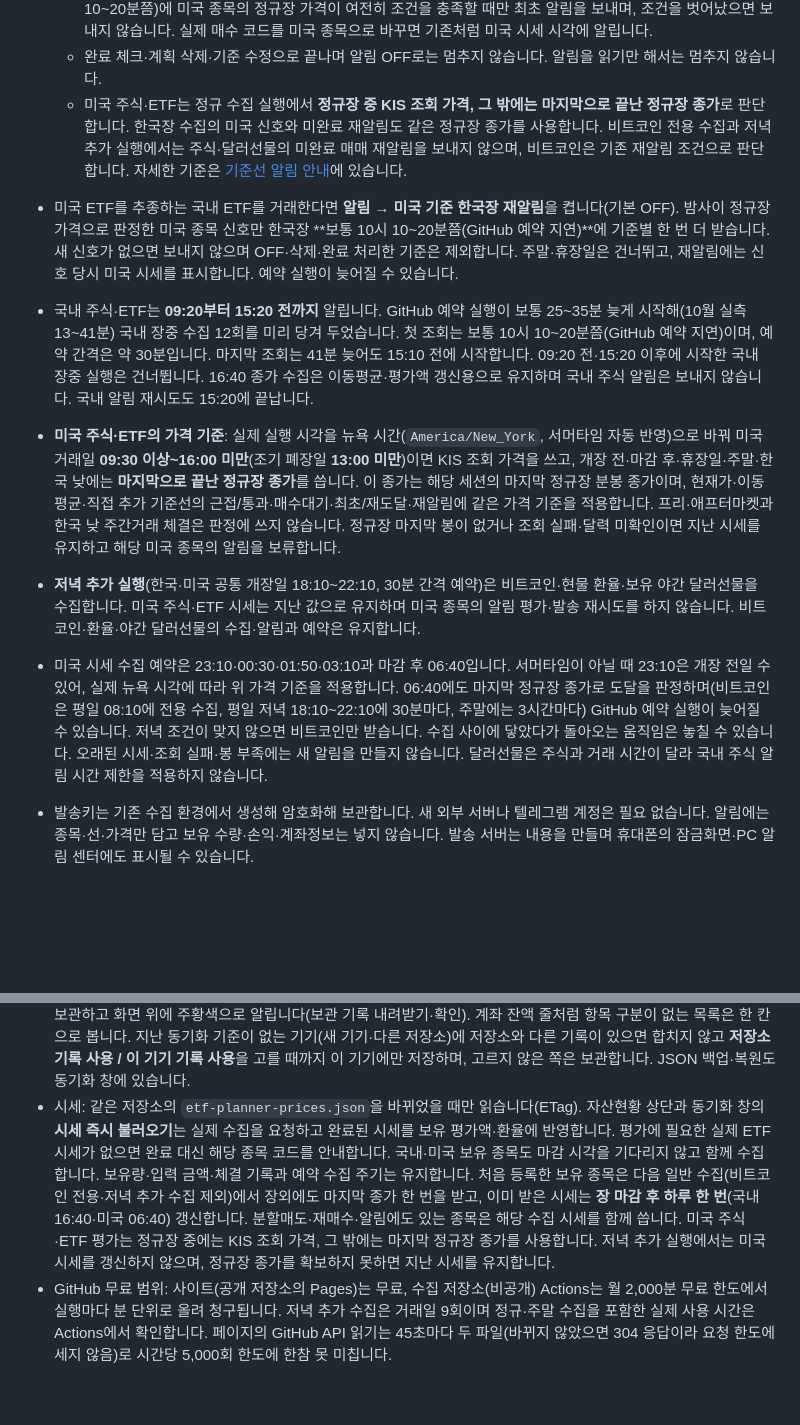
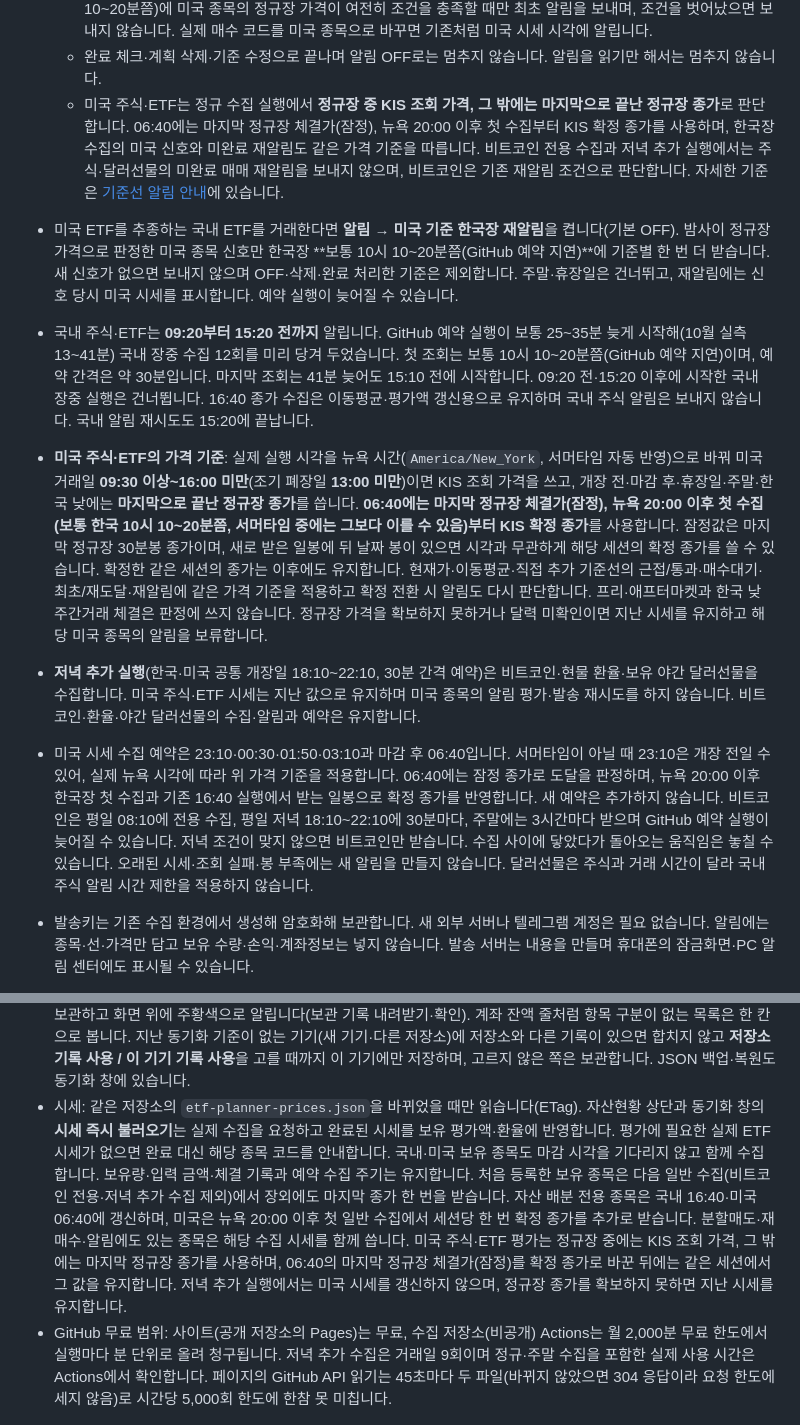
Before and after one commit to oax2310-blip/etf-planner, a Markdown page: README.md, 2 parts joined by grey strips. Rendered like a GitHub page; blank space fills up the shorter version.

```diff
--- a/README.md
+++ b/README.md
@@ -141,12 +141,12 @@ Contents 권한은 파일별로 제한할 수 없습니다. 데이터 토큰은
   - 연결 알림의 회차를 완료 체크하기 전이고 그때 시세가 여전히 같은 조건이면 한국 시간 기준 최초 알림 다음 날 09:00~15:20에 1회, 이틀 뒤부터 매일 09:00~12:00·12:00~15:20에 각 1회 다시 알립니다. 날짜·시간대마다 무작위로 정한 30분 단위 시각(다음 날 09:30~15:00, 이틀 뒤부터 오전 09:30~11:30·오후 12:00~15:00) 이후 첫 외부 예약 실행에서만 보냅니다(최대 5분 이른 실행 허용). 놓친 시간대는 이월하지 않습니다. 별도 설정 없이 적용되며, 회차 알림을 꺼 둔 매매 회차도 도달 뒤 체결하지 않았으면 도달 알림 없이 재알림만 받습니다(같은 종목·매매 종류는 한 건으로 묶음).
   - 실제 매수 ETF가 국내 종목인 분할매수와 연결된 보유 종목이 모두 국내 종목인 분할매도는 최초·재알림·재도달 알림을 한국장 시간(거래일 09:20~15:20)에만 받습니다. 장외에 처음 도달하면 다음 한국장 수집(보통 10시 10~20분쯤)에 미국 종목의 정규장 가격이 여전히 조건을 충족할 때만 최초 알림을 보내며, 조건을 벗어났으면 보내지 않습니다. 실제 매수 코드를 미국 종목으로 바꾸면 기존처럼 미국 시세 시각에 알립니다.
   - 완료 체크·계획 삭제·기준 수정으로 끝나며 알림 OFF로는 멈추지 않습니다. 알림을 읽기만 해서는 멈추지 않습니다.
-  - 미국 주식·ETF는 정규 수집 실행에서 **정규장 중 KIS 조회 가격, 그 밖에는 마지막으로 끝난 정규장 종가**로 판단합니다. 한국장 수집의 미국 신호와 미완료 재알림도 같은 정규장 종가를 사용합니다. 비트코인 전용 수집과 저녁 추가 실행에서는 주식·달러선물의 미완료 매매 재알림을 보내지 않으며, 비트코인은 기존 재알림 조건으로 판단합니다. 자세한 기준은 [기준선 알림 안내](docs/moving-average-alerts.md#미완료-매매-재알림)에 있습니다.
+  - 미국 주식·ETF는 정규 수집 실행에서 **정규장 중 KIS 조회 가격, 그 밖에는 마지막으로 끝난 정규장 종가**로 판단합니다. 06:40에는 마지막 정규장 체결가(잠정), 뉴욕 20:00 이후 첫 수집부터 KIS 확정 종가를 사용하며, 한국장 수집의 미국 신호와 미완료 재알림도 같은 가격 기준을 따릅니다. 비트코인 전용 수집과 저녁 추가 실행에서는 주식·달러선물의 미완료 매매 재알림을 보내지 않으며, 비트코인은 기존 재알림 조건으로 판단합니다. 자세한 기준은 [기준선 알림 안내](docs/moving-average-alerts.md#미완료-매매-재알림)에 있습니다.
 - 미국 ETF를 추종하는 국내 ETF를 거래한다면 **알림 → 미국 기준 한국장 재알림**을 켭니다(기본 OFF). 밤사이 정규장 가격으로 판정한 미국 종목 신호만 한국장 **보통 10시 10~20분쯤(GitHub 예약 지연)**에 기준별 한 번 더 받습니다. 새 신호가 없으면 보내지 않으며 OFF·삭제·완료 처리한 기준은 제외합니다. 주말·휴장일은 건너뛰고, 재알림에는 신호 당시 미국 시세를 표시합니다. 예약 실행이 늦어질 수 있습니다.
 - 국내 주식·ETF는 **09:20부터 15:20 전까지** 알립니다. GitHub 예약 실행이 보통 25~35분 늦게 시작해(10월 실측 13~41분) 국내 장중 수집 12회를 미리 당겨 두었습니다. 첫 조회는 보통 10시 10~20분쯤(GitHub 예약 지연)이며, 예약 간격은 약 30분입니다. 마지막 조회는 41분 늦어도 15:10 전에 시작합니다. 09:20 전·15:20 이후에 시작한 국내 장중 실행은 건너뜁니다. 16:40 종가 수집은 이동평균·평가액 갱신용으로 유지하며 국내 주식 알림은 보내지 않습니다. 국내 알림 재시도도 15:20에 끝납니다.
-- **미국 주식·ETF의 가격 기준**: 실제 실행 시각을 뉴욕 시간(`America/New_York`, 서머타임 자동 반영)으로 바꿔 미국 거래일 **09:30 이상~16:00 미만**(조기 폐장일 **13:00 미만**)이면 KIS 조회 가격을 쓰고, 개장 전·마감 후·휴장일·주말·한국 낮에는 **마지막으로 끝난 정규장 종가**를 씁니다. 이 종가는 해당 세션의 마지막 정규장 분봉 종가이며, 현재가·이동평균·직접 추가 기준선의 근접/통과·매수대기·최초/재도달·재알림에 같은 가격 기준을 적용합니다. 프리·애프터마켓과 한국 낮 주간거래 체결은 판정에 쓰지 않습니다. 정규장 마지막 봉이 없거나 조회 실패·달력 미확인이면 지난 시세를 유지하고 해당 미국 종목의 알림을 보류합니다.
+- **미국 주식·ETF의 가격 기준**: 실제 실행 시각을 뉴욕 시간(`America/New_York`, 서머타임 자동 반영)으로 바꿔 미국 거래일 **09:30 이상~16:00 미만**(조기 폐장일 **13:00 미만**)이면 KIS 조회 가격을 쓰고, 개장 전·마감 후·휴장일·주말·한국 낮에는 **마지막으로 끝난 정규장 종가**를 씁니다. **06:40에는 마지막 정규장 체결가(잠정), 뉴욕 20:00 이후 첫 수집(보통 한국 10시 10~20분쯤, 서머타임 중에는 그보다 이를 수 있음)부터 KIS 확정 종가**를 사용합니다. 잠정값은 마지막 정규장 30분봉 종가이며, 새로 받은 일봉에 뒤 날짜 봉이 있으면 시각과 무관하게 해당 세션의 확정 종가를 쓸 수 있습니다. 확정한 같은 세션의 종가는 이후에도 유지합니다. 현재가·이동평균·직접 추가 기준선의 근접/통과·매수대기·최초/재도달·재알림에 같은 가격 기준을 적용하고 확정 전환 시 알림도 다시 판단합니다. 프리·애프터마켓과 한국 낮 주간거래 체결은 판정에 쓰지 않습니다. 정규장 가격을 확보하지 못하거나 달력 미확인이면 지난 시세를 유지하고 해당 미국 종목의 알림을 보류합니다.
 - **저녁 추가 실행**(한국·미국 공통 개장일 18:10~22:10, 30분 간격 예약)은 비트코인·현물 환율·보유 야간 달러선물을 수집합니다. 미국 주식·ETF 시세는 지난 값으로 유지하며 미국 종목의 알림 평가·발송 재시도를 하지 않습니다. 비트코인·환율·야간 달러선물의 수집·알림과 예약은 유지합니다.
-- 미국 시세 수집 예약은 23:10·00:30·01:50·03:10과 마감 후 06:40입니다. 서머타임이 아닐 때 23:10은 개장 전일 수 있어, 실제 뉴욕 시각에 따라 위 가격 기준을 적용합니다. 06:40에도 마지막 정규장 종가로 도달을 판정하며(비트코인은 평일 08:10에 전용 수집, 평일 저녁 18:10~22:10에 30분마다, 주말에는 3시간마다) GitHub 예약 실행이 늦어질 수 있습니다. 저녁 조건이 맞지 않으면 비트코인만 받습니다. 수집 사이에 닿았다가 돌아오는 움직임은 놓칠 수 있습니다. 오래된 시세·조회 실패·봉 부족에는 새 알림을 만들지 않습니다. 달러선물은 주식과 거래 시간이 달라 국내 주식 알림 시간 제한을 적용하지 않습니다.
+- 미국 시세 수집 예약은 23:10·00:30·01:50·03:10과 마감 후 06:40입니다. 서머타임이 아닐 때 23:10은 개장 전일 수 있어, 실제 뉴욕 시각에 따라 위 가격 기준을 적용합니다. 06:40에는 잠정 종가로 도달을 판정하며, 뉴욕 20:00 이후 한국장 첫 수집과 기존 16:40 실행에서 받는 일봉으로 확정 종가를 반영합니다. 새 예약은 추가하지 않습니다. 비트코인은 평일 08:10에 전용 수집, 평일 저녁 18:10~22:10에 30분마다, 주말에는 3시간마다 받으며 GitHub 예약 실행이 늦어질 수 있습니다. 저녁 조건이 맞지 않으면 비트코인만 받습니다. 수집 사이에 닿았다가 돌아오는 움직임은 놓칠 수 있습니다. 오래된 시세·조회 실패·봉 부족에는 새 알림을 만들지 않습니다. 달러선물은 주식과 거래 시간이 달라 국내 주식 알림 시간 제한을 적용하지 않습니다.
 - 발송키는 기존 수집 환경에서 생성해 암호화해 보관합니다. 새 외부 서버나 텔레그램 계정은 필요 없습니다. 알림에는 종목·선·가격만 담고 보유 수량·손익·계좌정보는 넣지 않습니다. 발송 서버는 내용을 만들며 휴대폰의 잠금화면·PC 알림 센터에도 표시될 수 있습니다.
 - 설정·기기 구독은 기존 비공개 기록에 저장합니다. 구독 정보도 개인 기록이므로 공개 저장소에 복사하지 마세요. 이전 버전의 플래너를 켜 둔 기기는 새로고침한 뒤 수정하세요.
 - 자세한 연결·판정·복구 방법은 [기준선 알림 안내](docs/moving-average-alerts.md)에 있습니다.
@@ -262,5 +262,5 @@ Contents 권한은 파일별로 제한할 수 없습니다. 데이터 토큰은
 - **저축 계획**(엑셀 복리 저축 계산 등 보이는 시트): 연도를 펼쳐 월별 실제 저축총액을 직접 기록·수정합니다. 마지막 실제 기록 다음 달부터 시나리오(월급·기부·사용금액·증가율·수익률·나이별 변경)로 계산하고 나이별로 비교합니다. 연도 요약에서 기부금 합계를 보고, 펼친 연도에서 월급 기부와 투자수익 기부 내역을 확인합니다.
 - **할부 계산**(엑셀 무이자계산): 같은 구매를 일시불과 직접 입력한 두 무이자 기간으로 결제할 때 월 납부액과 보유자금 수익을 비교합니다. 기간은 1~120개월 정수이며 기본값은 12·36개월입니다. 저축계획의 마지막 실제 기록을 기준 순자산으로 참조하거나 시뮬레이션용 금액을 직접 입력하고, 각 할부 종료 시점의 순자산·일시불 대비 금액과 비율 및 월별 차이를 확인할 수 있습니다. 수익률은 남은 구매대금에만 적용하고 미납 원금은 부채로 차감합니다. 적립·캐시백은 화면·계산에서 제외하며 옛 데이터는 보존합니다. 할인은 기본 미적용이며 선택 할인율·할인한도는 기본 0입니다. 새 비용 입력은 없고 옛 비용은 명시적으로 지우기 전까지 반영합니다. 결제 연월, 마지막 회차 원 단위 보정, 같은 3·5·10년 비교, CSV 및 저장·복원·동기화를 지원합니다. 조건은 별도 구역에 저장하며 실제 자산·저축 기록을 바꾸지 않습니다.
 - 저장·동기화: 이 기기 브라우저 + 메인 플래너가 연결한 비공개 데이터 저장소의 `etf-planner-assets.json`(따로 설정할 것 없음). 자산 배분·월별 손익·저축 계획·할부 계산을 따로 맞추며, 두 기기가 지난 동기화 뒤에 고친 칸은 종목·분류·월·연월·체결 회차 단위로 모두 합칩니다(오프라인에서 고친 것도 같음). 같은 칸을 함께 고쳤으면 나중에 저장한 값을 쓰고(두 기기가 각각 플래너 체크로 같은 종목 보유량을 바꿨으면 반영 기록의 증감을 합침 — 900주에서 두 기기가 다른 회차 18주씩 체크하면 936주), 지운 쪽과 고친 쪽이 겹치면 고친 쪽을 남기며, 다른 쪽 기록은 이 기기에 보관하고 화면 위에 주황색으로 알립니다(보관 기록 내려받기·확인). 계좌 잔액 줄처럼 항목 구분이 없는 목록은 한 칸으로 봅니다. 지난 동기화 기준이 없는 기기(새 기기·다른 저장소)에 저장소와 다른 기록이 있으면 합치지 않고 **저장소 기록 사용 / 이 기기 기록 사용**을 고를 때까지 이 기기에만 저장하며, 고르지 않은 쪽은 보관합니다. JSON 백업·복원도 동기화 창에 있습니다.
-- 시세: 같은 저장소의 `etf-planner-prices.json`을 바뀌었을 때만 읽습니다(ETag). 자산현황 상단과 동기화 창의 **시세 즉시 불러오기**는 실제 수집을 요청하고 완료된 시세를 보유 평가액·환율에 반영합니다. 평가에 필요한 실제 ETF 시세가 없으면 완료 대신 해당 종목 코드를 안내합니다. 국내·미국 보유 종목도 마감 시각을 기다리지 않고 함께 수집합니다. 보유량·입력 금액·체결 기록과 예약 수집 주기는 유지합니다. 처음 등록한 보유 종목은 다음 일반 수집(비트코인 전용·저녁 추가 수집 제외)에서 장외에도 마지막 종가 한 번을 받고, 이미 받은 시세는 **장 마감 후 하루 한 번**(국내 16:40·미국 06:40) 갱신합니다. 분할매도·재매수·알림에도 있는 종목은 해당 수집 시세를 함께 씁니다. 미국 주식·ETF 평가는 정규장 중에는 KIS 조회 가격, 그 밖에는 마지막 정규장 종가를 사용합니다. 저녁 추가 실행에서는 미국 시세를 갱신하지 않으며, 정규장 종가를 확보하지 못하면 지난 시세를 유지합니다.
+- 시세: 같은 저장소의 `etf-planner-prices.json`을 바뀌었을 때만 읽습니다(ETag). 자산현황 상단과 동기화 창의 **시세 즉시 불러오기**는 실제 수집을 요청하고 완료된 시세를 보유 평가액·환율에 반영합니다. 평가에 필요한 실제 ETF 시세가 없으면 완료 대신 해당 종목 코드를 안내합니다. 국내·미국 보유 종목도 마감 시각을 기다리지 않고 함께 수집합니다. 보유량·입력 금액·체결 기록과 예약 수집 주기는 유지합니다. 처음 등록한 보유 종목은 다음 일반 수집(비트코인 전용·저녁 추가 수집 제외)에서 장외에도 마지막 종가 한 번을 받습니다. 자산 배분 전용 종목은 국내 16:40·미국 06:40에 갱신하며, 미국은 뉴욕 20:00 이후 첫 일반 수집에서 세션당 한 번 확정 종가를 추가로 받습니다. 분할매도·재매수·알림에도 있는 종목은 해당 수집 시세를 함께 씁니다. 미국 주식·ETF 평가는 정규장 중에는 KIS 조회 가격, 그 밖에는 마지막 정규장 종가를 사용하며, 06:40의 마지막 정규장 체결가(잠정)를 확정 종가로 바꾼 뒤에는 같은 세션에서 그 값을 유지합니다. 저녁 추가 실행에서는 미국 시세를 갱신하지 않으며, 정규장 종가를 확보하지 못하면 지난 시세를 유지합니다.
 - GitHub 무료 범위: 사이트(공개 저장소의 Pages)는 무료, 수집 저장소(비공개) Actions는 월 2,000분 무료 한도에서 실행마다 분 단위로 올려 청구됩니다. 저녁 추가 수집은 거래일 9회이며 정규·주말 수집을 포함한 실제 사용 시간은 Actions에서 확인합니다. 페이지의 GitHub API 읽기는 45초마다 두 파일(바뀌지 않았으면 304 응답이라 요청 한도에 세지 않음)로 시간당 5,000회 한도에 한참 못 미칩니다.
```
Also changed, not shown: docs/moving-average-alerts.md (+7 -5 lines).
